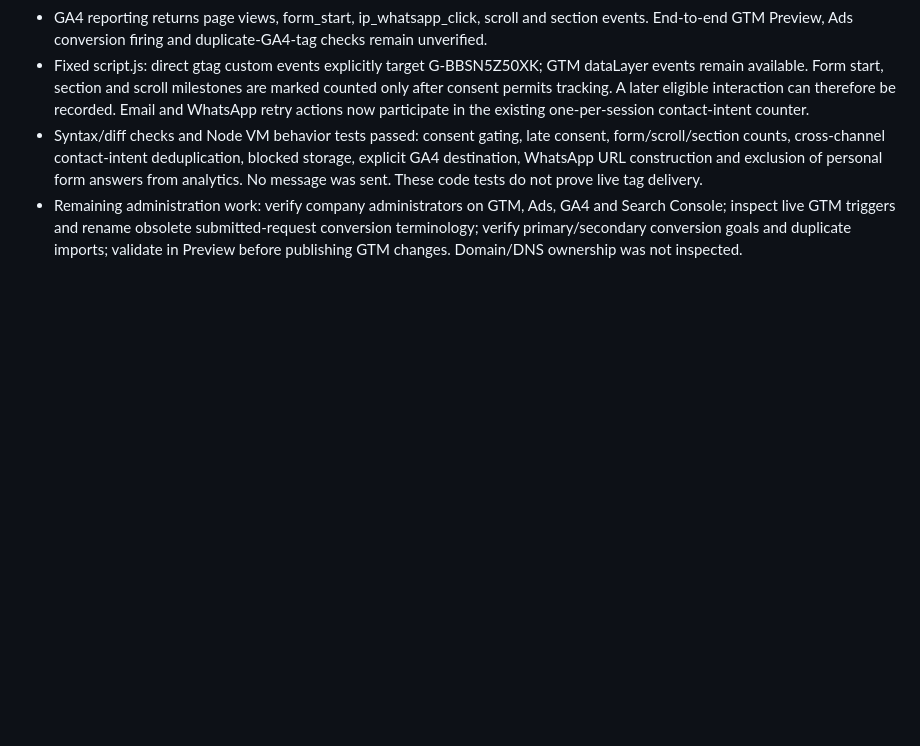
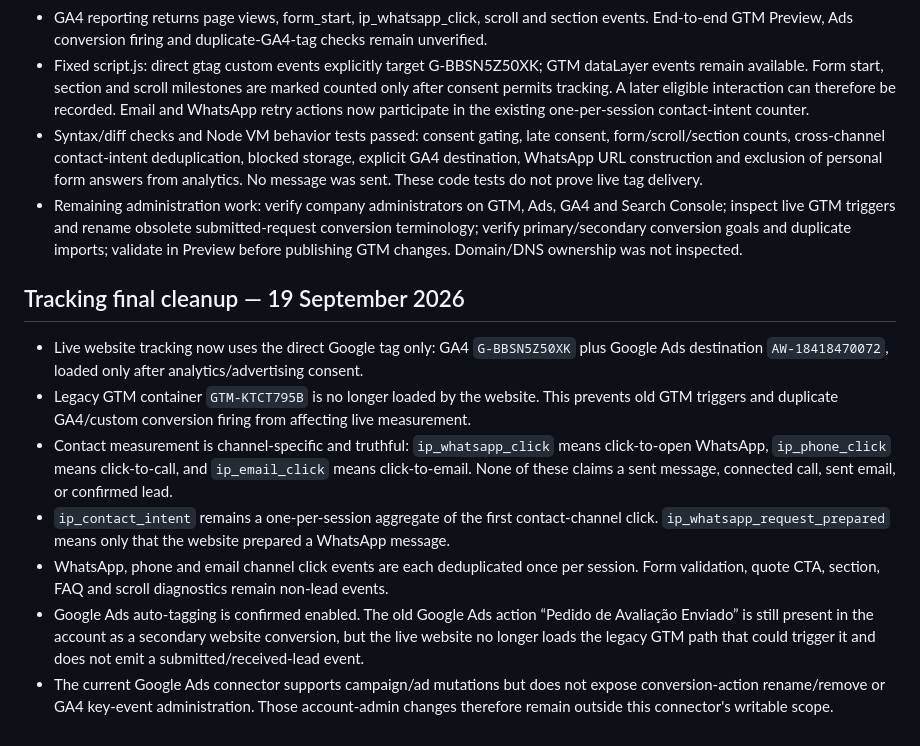
Before and after one commit to ImpermeabilizaPro/ImpermeabilizaPro, a Markdown page: WEBSITE_DECISIONS.md, the part around the change. Rendered like a GitHub page; blank space fills up the shorter version.

Commit message:
Record final tracking architecture and account limitation

```diff
--- a/WEBSITE_DECISIONS.md
+++ b/WEBSITE_DECISIONS.md
@@ -72,3 +72,14 @@ The inherited assets/vinicius-nascimento.webp is invalid (both browser display a
 - Fixed script.js: direct gtag custom events explicitly target G-BBSN5Z50XK; GTM dataLayer events remain available. Form start, section and scroll milestones are marked counted only after consent permits tracking. A later eligible interaction can therefore be recorded. Email and WhatsApp retry actions now participate in the existing one-per-session contact-intent counter.
 - Syntax/diff checks and Node VM behavior tests passed: consent gating, late consent, form/scroll/section counts, cross-channel contact-intent deduplication, blocked storage, explicit GA4 destination, WhatsApp URL construction and exclusion of personal form answers from analytics. No message was sent. These code tests do not prove live tag delivery.
 - Remaining administration work: verify company administrators on GTM, Ads, GA4 and Search Console; inspect live GTM triggers and rename obsolete submitted-request conversion terminology; verify primary/secondary conversion goals and duplicate imports; validate in Preview before publishing GTM changes. Domain/DNS ownership was not inspected.
+
+
+## Tracking final cleanup — 19 September 2026
+
+- Live website tracking now uses the direct Google tag only: GA4 `G-BBSN5Z50XK` plus Google Ads destination `AW-18418470072`, loaded only after analytics/advertising consent.
+- Legacy GTM container `GTM-KTCT795B` is no longer loaded by the website. This prevents old GTM triggers and duplicate GA4/custom conversion firing from affecting live measurement.
+- Contact measurement is channel-specific and truthful: `ip_whatsapp_click` means click-to-open WhatsApp, `ip_phone_click` means click-to-call, and `ip_email_click` means click-to-email. None of these claims a sent message, connected call, sent email, or confirmed lead.
+- `ip_contact_intent` remains a one-per-session aggregate of the first contact-channel click. `ip_whatsapp_request_prepared` means only that the website prepared a WhatsApp message.
+- WhatsApp, phone and email channel click events are each deduplicated once per session. Form validation, quote CTA, section, FAQ and scroll diagnostics remain non-lead events.
+- Google Ads auto-tagging is confirmed enabled. The old Google Ads action “Pedido de Avaliação Enviado” is still present in the account as a secondary website conversion, but the live website no longer loads the legacy GTM path that could trigger it and does not emit a submitted/received-lead event.
+- The current Google Ads connector supports campaign/ad mutations but does not expose conversion-action rename/remove or GA4 key-event administration. Those account-admin changes therefore remain outside this connector's writable scope.
```
